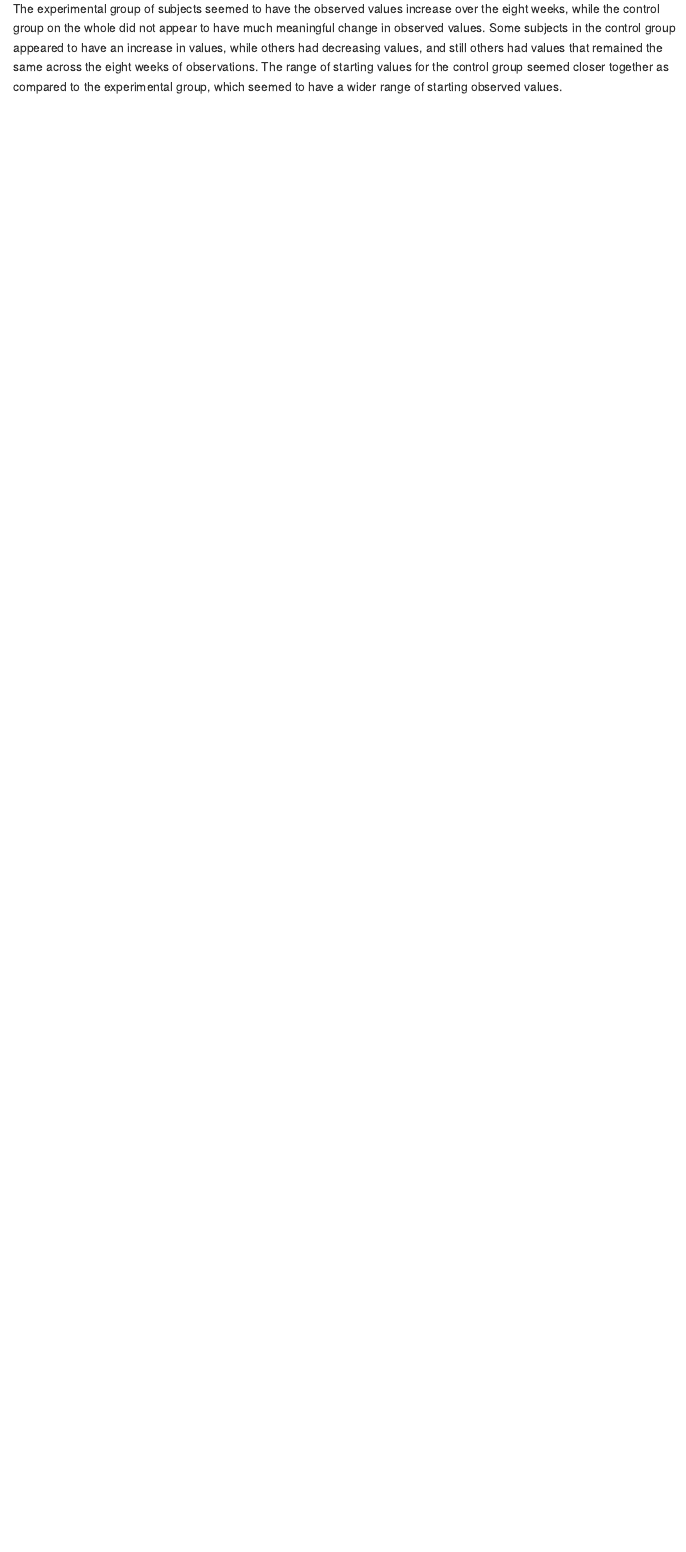
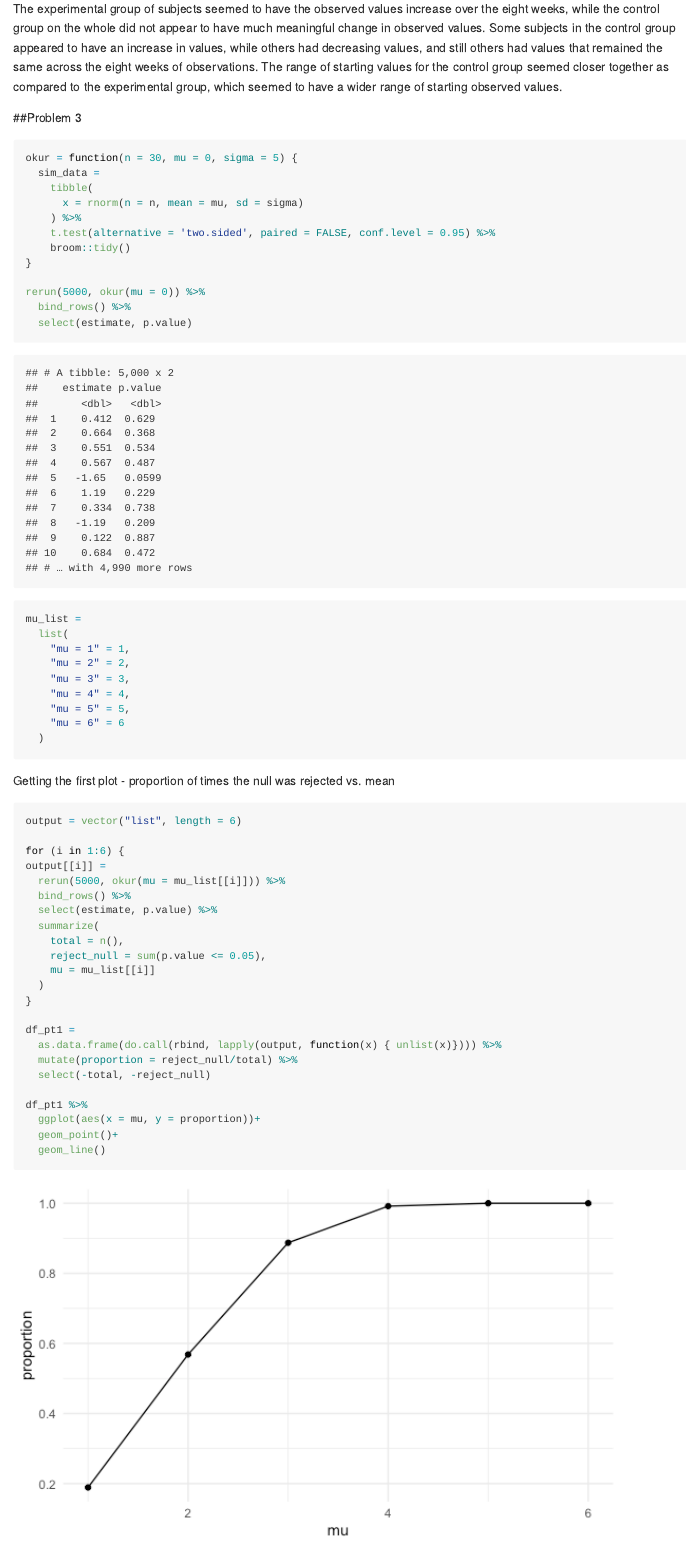
Before and after one commit to mtebben-bot/p8105_hw5_mt3397, an R Markdown document (p8105_hw5_mt3397.Rmd): the page in a window 1100 px wide, from 8150 px down. The pictures show the output file p8105_hw5_mt3397.md that the author committed with the source, drawn offline in the style of GitHub; long lines of code are wrapped.

Commit message:
Began problem 3, added the rvest library and set the seed, created my function (okurrrr) and simulated some data. Then, I created a mu list and used a for loop unique to part 1 of problem 3 to give myself some output data that is super tidy and easy to work with. Converted the list into a data frame to keep the existing variable names from my for loop, calculated the proportion, and plotted, including commentary on what I saw.

````diff
--- a/p8105_hw5_mt3397.Rmd
+++ b/p8105_hw5_mt3397.Rmd
@@ -125,3 +128,59 @@ graph
 ```
 
 The experimental group of subjects seemed to have the observed values increase over the eight weeks, while the control group on the whole did not appear to have much meaningful change in observed values. Some subjects in the control group appeared to have an increase in values, while others had decreasing values, and still others had values that remained the same across the eight weeks of observations. The range of starting values for the control group seemed closer together as compared to the experimental group, which seemed to have a wider range of starting observed values.
+
+##Problem 3
+
+
+```{r}
+okur = function(n = 30, mu = 0, sigma = 5) {
+  sim_data =
+    tibble(
+      x = rnorm(n = n, mean = mu, sd = sigma)
+    ) %>%
+    t.test(alternative = 'two.sided', paired = FALSE, conf.level = 0.95) %>%
+    broom::tidy()
+}
+
+rerun(5000, okur(mu = 0)) %>%
+  bind_rows() %>%
+  select(estimate, p.value)
+
+mu_list =
+  list(
+    "mu = 1" = 1,
+    "mu = 2" = 2,
+    "mu = 3" = 3,
+    "mu = 4" = 4,
+    "mu = 5" = 5,
+    "mu = 6" = 6
+  )
+
+```
+
+Getting the first plot - proportion of times the null was rejected vs. mean
+
+```{r}
+output = vector("list", length = 6)
+
+for (i in 1:6) {
+output[[i]] =
+  rerun(5000, okur(mu = mu_list[[i]])) %>%
+  bind_rows() %>%
+  select(estimate, p.value) %>%
+  summarize(
+    total = n(),
+    reject_null = sum(p.value <= 0.05),
+    mu = mu_list[[i]]
+  )
+}
+
+df_pt1 =
+  as.data.frame(do.call(rbind, lapply(output, function(x) { unlist(x)}))) %>%
+  mutate(proportion = reject_null/total) %>%
+  select(-total, -reject_null)
+
+df_pt1 %>%
+  ggplot(aes(x = mu, y = proportion))+
+  geom_point()+
+  geom_line()
````
Also changed, not shown: p8105_hw5_mt3397.md, p8105_hw5_mt3397_files/figure-gfm/unnamed-chunk-9-1.png (added), p8105_hw5_mt3397.Rmd (7 more changed lines).
